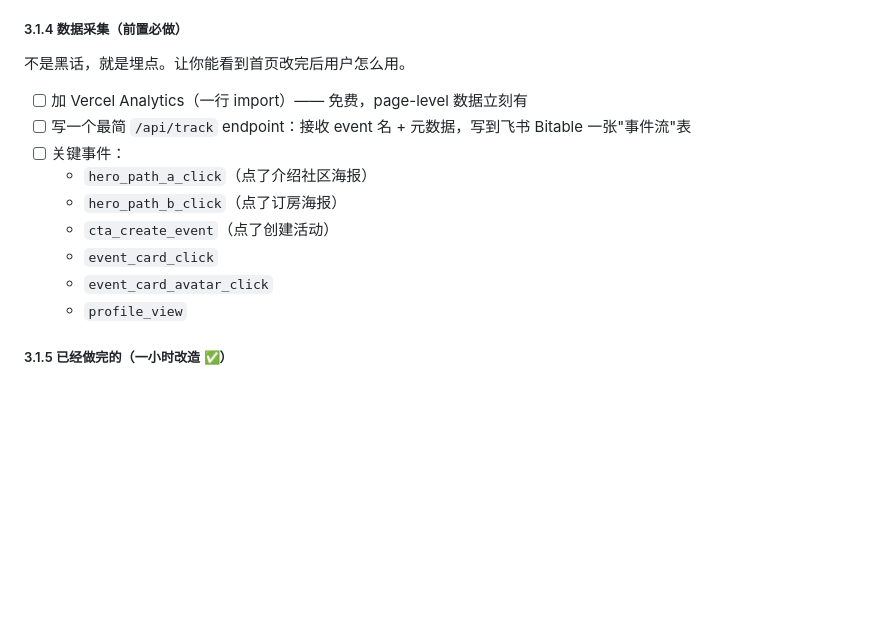
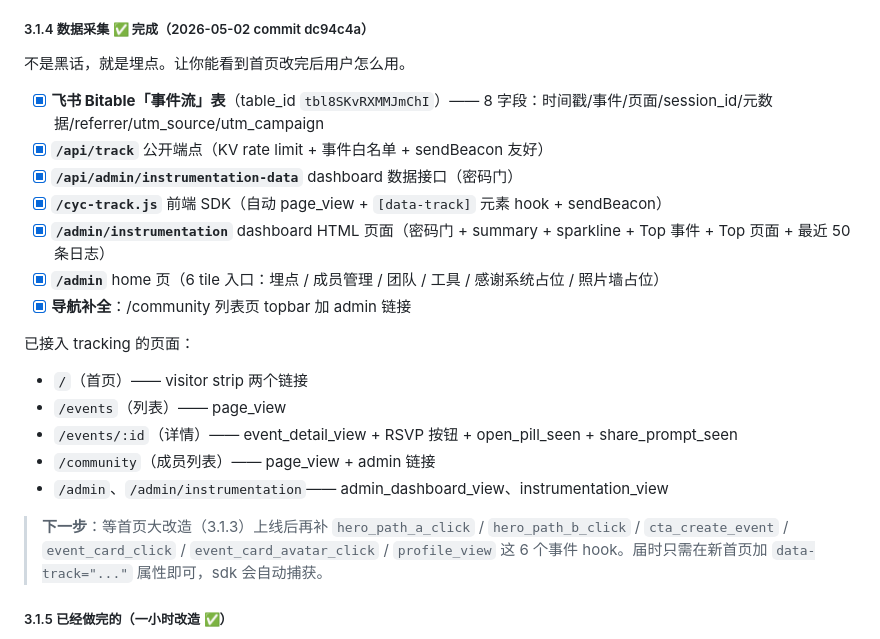
Before and after one commit to renolynx/cyc-tools, a Markdown page: PLAN-USING-SKILLS.md, the part around the change. Drawn GitHub-style; blank space fills up the shorter version.

Commit message:
docs: 标记 Phase 3.1.4 完成 + DESIGN.md v2 撤回 Aurora 深绿
PLAN-USING-SKILLS:
- Phase 3.1.4 数据采集 ✅ 完成
- 详细列出已上线的 9 个组件（飞书表 / 2 个 endpoint / SDK / 2 个 admin 页 / 4 处 tracking 接入点）
- 标注下一波要补的 6 个事件 hook（等首页大改造时挂上 data-track）

DESIGN.md:
- 头部加 v2 更新提示 —— Aurora/Atlas 深色规范已部分撤回（c8b8fcf）
- 新策略：三层共享沙底 + 三 blob，差异化通过 2px 装饰线 + 排版密度 + 个别按钮颜色
- 不删 Aurora/Atlas 原 spec，保留为长期 aspirational target
- 标注 styles.css 是当前实际权威

```diff
--- a/PLAN-USING-SKILLS.md
+++ b/PLAN-USING-SKILLS.md
@@ -251,19 +251,26 @@ cyc.center 是**一个产品两条节奏**：
 > 4. 全局保持 daybreak-os 大理玻璃风 + AAA 对比度。
 > 把活动通告生成器（旧 index.html）搬到 /generator，加 vercel.json redirect。
 
-##### 3.1.4 数据采集（前置必做）
+##### 3.1.4 数据采集 ✅ 完成（2026-05-02 commit dc94c4a）
 
 不是黑话，就是埋点。让你能看到首页改完后用户怎么用。
 
-- [ ] 加 Vercel Analytics（一行 import）—— 免费，page-level 数据立刻有
-- [ ] 写一个最简 `/api/track` endpoint：接收 event 名 + 元数据，写到飞书 Bitable 一张"事件流"表
-- [ ] 关键事件：
-  - `hero_path_a_click`（点了介绍社区海报）
-  - `hero_path_b_click`（点了订房海报）
-  - `cta_create_event`（点了创建活动）
-  - `event_card_click`
-  - `event_card_avatar_click`
-  - `profile_view`
+- [x] **飞书 Bitable「事件流」表**（table_id `tbl8SKvRXMMJmChI`）—— 8 字段：时间戳/事件/页面/session_id/元数据/referrer/utm_source/utm_campaign
+- [x] **`/api/track`** 公开端点（KV rate limit + 事件白名单 + sendBeacon 友好）
+- [x] **`/api/admin/instrumentation-data`** dashboard 数据接口（密码门）
+- [x] **`/cyc-track.js`** 前端 SDK（自动 page_view + `[data-track]` 元素 hook + sendBeacon）
+- [x] **`/admin/instrumentation`** dashboard HTML 页面（密码门 + summary + sparkline + Top 事件 + Top 页面 + 最近 50 条日志）
+- [x] **`/admin`** home 页（6 tile 入口：埋点 / 成员管理 / 团队 / 工具 / 感谢系统占位 / 照片墙占位）
+- [x] **导航补全**：/community 列表页 topbar 加 admin 链接
+
+已接入 tracking 的页面：
+- `/`（首页）—— visitor strip 两个链接
+- `/events`（列表）—— page_view
+- `/events/:id`（详情）—— event_detail_view + RSVP 按钮 + open_pill_seen + share_prompt_seen
+- `/community`（成员列表）—— page_view + admin 链接
+- `/admin`、`/admin/instrumentation`—— admin_dashboard_view、instrumentation_view
+
+> **下一步**：等首页大改造（3.1.3）上线后再补 `hero_path_a_click` / `hero_path_b_click` / `cta_create_event` / `event_card_click` / `event_card_avatar_click` / `profile_view` 这 6 个事件 hook。届时只需在新首页加 `data-track="..."` 属性即可，sdk 会自动捕获。
 
 ##### 3.1.5 已经做完的（一小时改造 ✅）
 
```
Also changed, not shown: DESIGN.md (+13 -0 lines).
